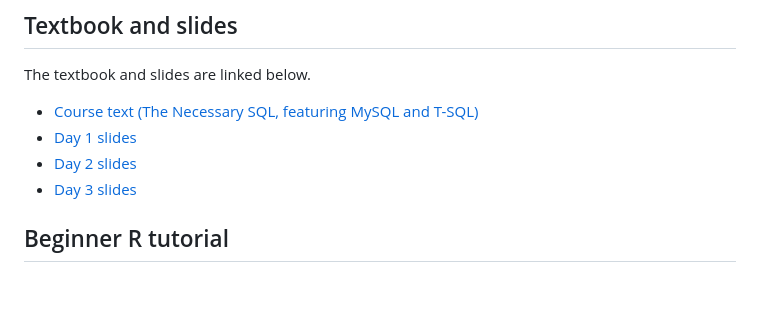
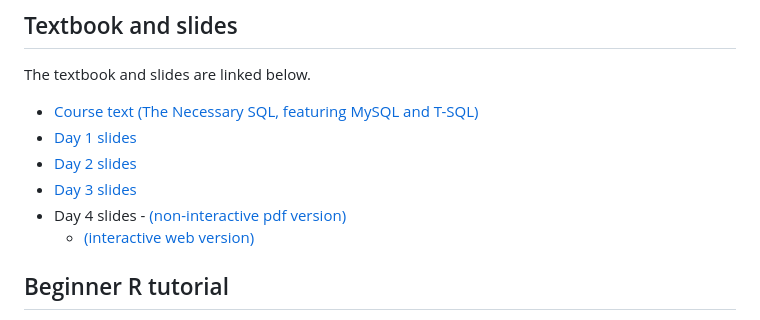
Before and after one commit to frycast/SQL_course, a Markdown page: README.md, the part around the change. GitHub-like rendering; blank space fills up the shorter version.

Commit message:
Add day 4 slides

```diff
--- a/README.md
+++ b/README.md
@@ -23,9 +23,9 @@ The textbook and slides are linked below.
 * [Day 1 slides](textbook-and-slides/SQL_Course_Slides_Day_1.pdf)
 * [Day 2 slides](textbook-and-slides/SQL_Course_Slides_Day_2.pdf)
 * [Day 3 slides](textbook-and-slides/SQL_Course_Slides_Day_3.pdf)
-<!--
-* [Day 4 slides](textbook-and-slides/SQL_Course_Slides_Day_4.pdf)
--->
+* Day 4 slides
+      - [(non-interactive pdf version)](textbook-and-slides/SQL_Course_Slides_Day_4.pdf)
+	- [(interactive web version)](https://rpubs.com/frycast/sql-with-r)
 
 
 ## Beginner R tutorial
```
Also changed, not shown: textbook-and-slides/README.md (added, +1 -0 lines).
